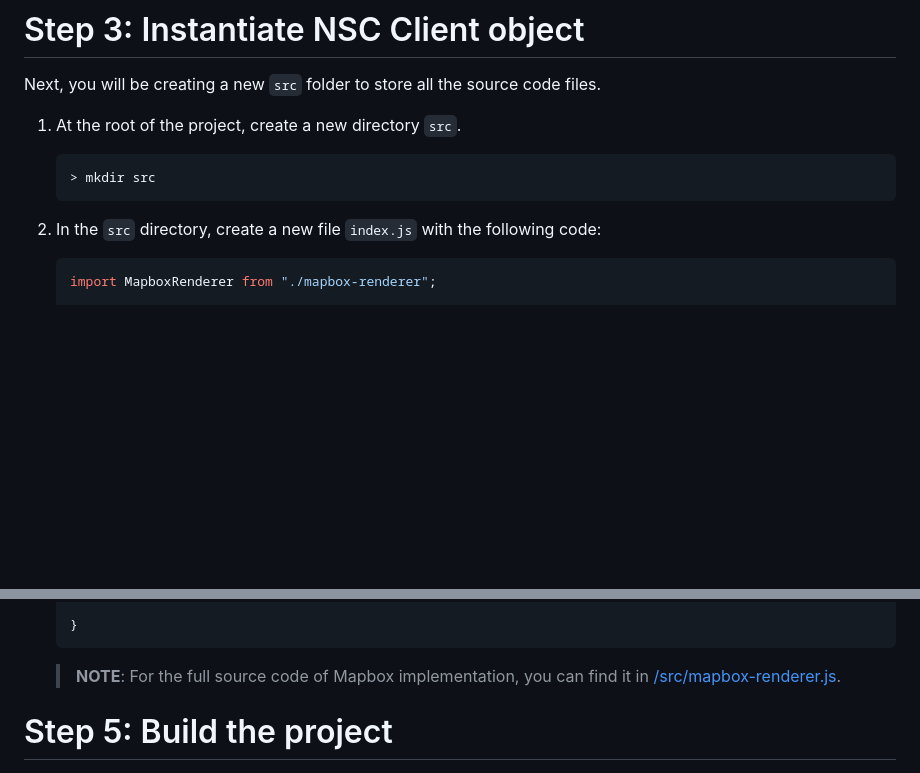
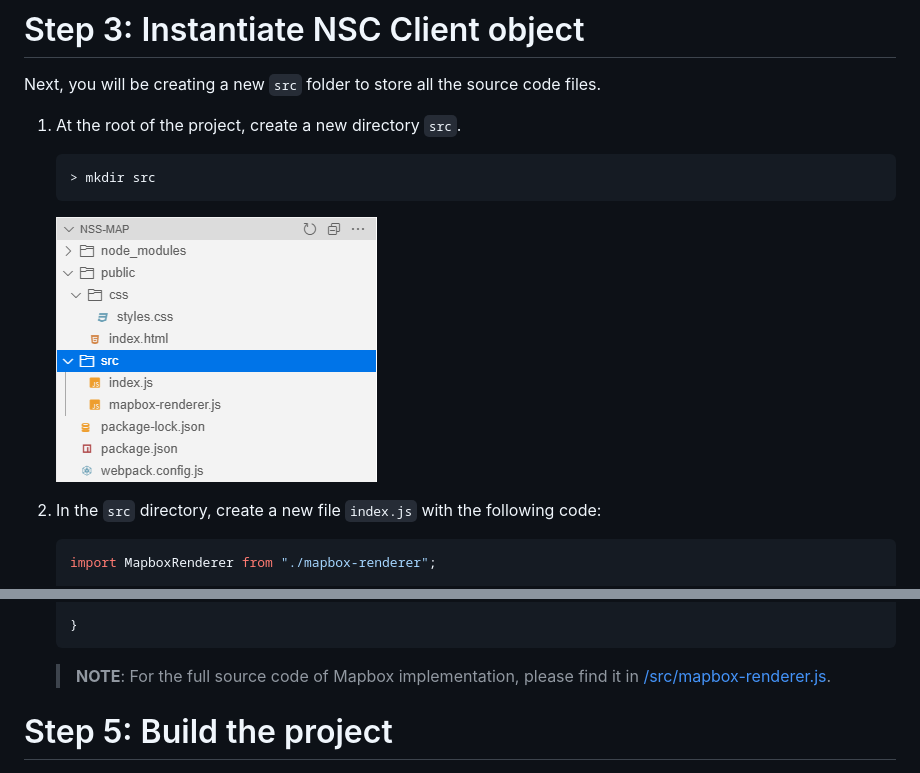
Before and after one commit to SAP-samples/business-network-spatial-service-samples, a Markdown page: GUIDE.md, 2 parts joined by grey strips. Drawn GitHub-style; pictures changed too: images/3.png (added); blank space fills up the shorter version.

Commit message:
Added images

````diff
--- a/GUIDE.md
+++ b/GUIDE.md
@@ -141,6 +141,8 @@ Next, you will be creating a new `src` folder to store all the source code files
     ```shell
     > mkdir src
     ```
+
+    ![](images/3.png)
 
 2. In the `src` directory, create a new file `index.js` with the following code:
 
@@ -286,7 +288,7 @@ In this guide, we will on focus on implementing the `initialization`, `setBounds
     }
     ```
 
-    > **NOTE**: For the full source code of Mapbox implementation, you can find it in [/src/mapbox-renderer.js](./src/mapbox-renderer.js).
+    > **NOTE**: For the full source code of Mapbox implementation, please find it in [/src/mapbox-renderer.js](./src/mapbox-renderer.js).
 
 # Step 5: Build the project
 
````
Also changed, not shown: README.md (+1 -1 lines), images/1.png (added), images/2.png (added).
